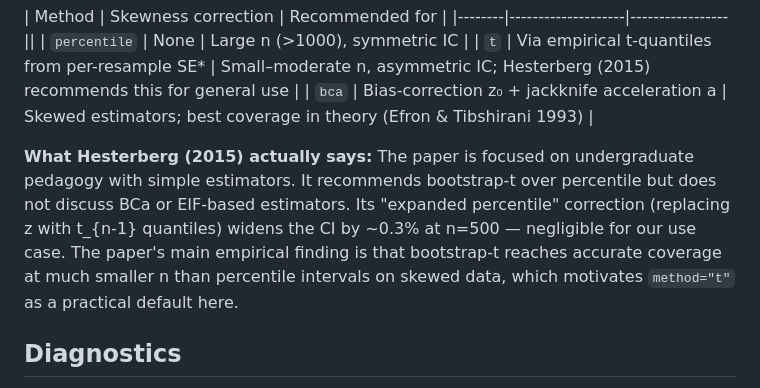
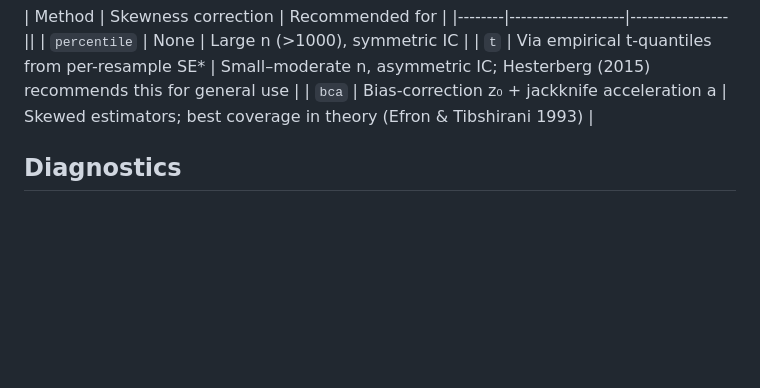
Before and after one commit to BaronWolfenstein/causal_bench, a Markdown page: README.md, the part around the change. Drawn GitHub-style; blank space fills up the shorter version.

Commit message:
Edit README for bootstrap
Clarify recommendations regarding bootstrap methods and their applicability.

```diff
--- a/README.md
+++ b/README.md
@@ -132,7 +132,6 @@ All three methods bootstrap the IC values rather than re-fitting: each resample
 | `t` | Via empirical t-quantiles from per-resample SE* | Small–moderate n, asymmetric IC; Hesterberg (2015) recommends this for general use |
 | `bca` | Bias-correction z₀ + jackknife acceleration a | Skewed estimators; best coverage in theory (Efron & Tibshirani 1993) |
 
-**What Hesterberg (2015) actually says:** The paper is focused on undergraduate pedagogy with simple estimators. It recommends bootstrap-t over percentile but does not discuss BCa or EIF-based estimators. Its "expanded percentile" correction (replacing z with t_{n-1} quantiles) widens the CI by ~0.3% at n=500 — negligible for our use case. The paper's main empirical finding is that bootstrap-t reaches accurate coverage at much smaller n than percentile intervals on skewed data, which motivates `method="t"` as a practical default here.
 
 ## Diagnostics
 
```
